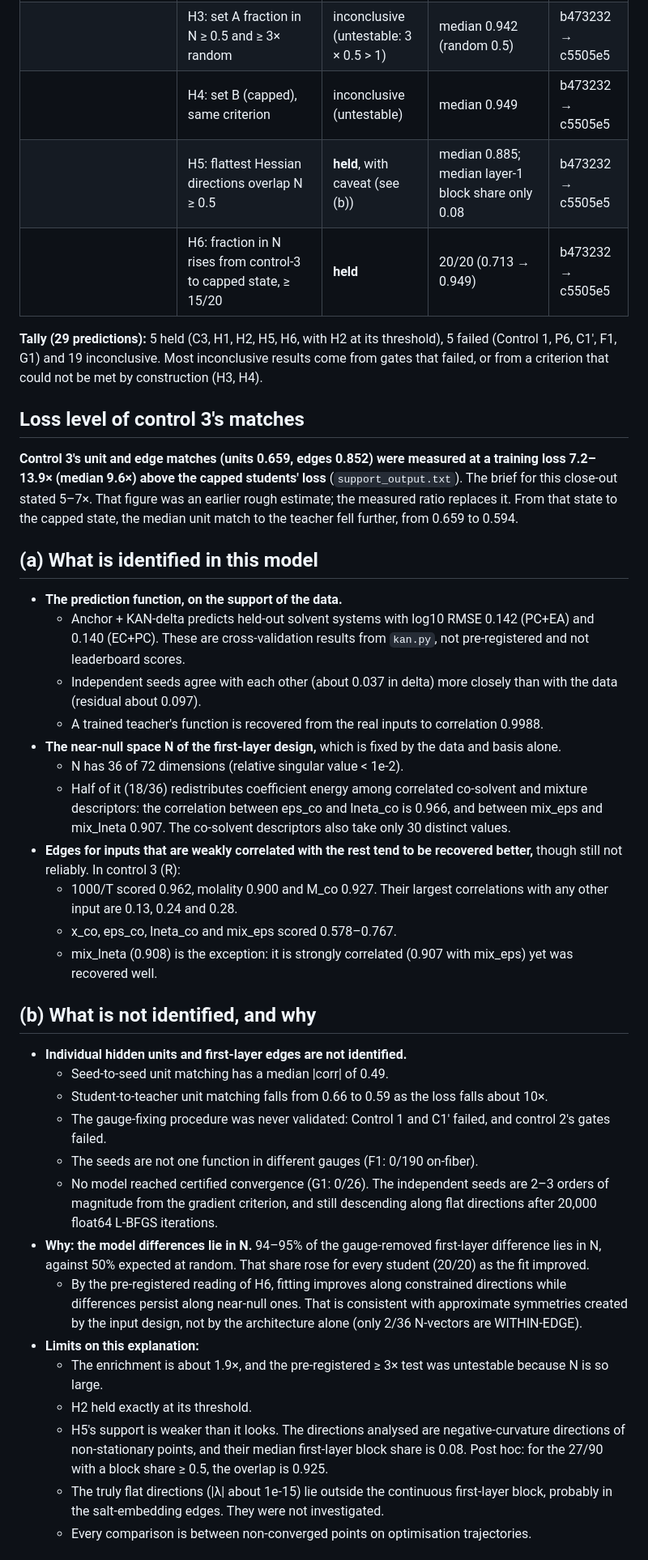
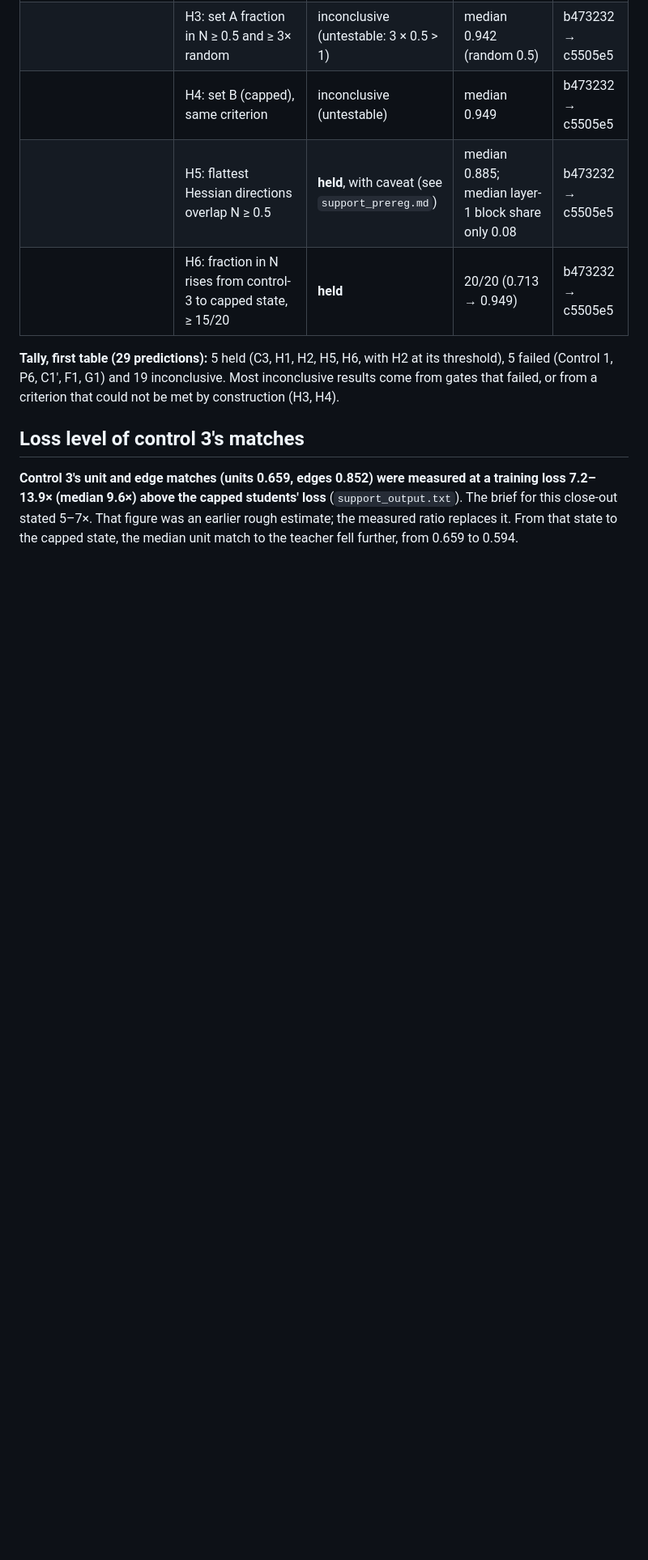
Before and after one commit to drgelavizhahmadi-dotcom/battery_hacketon, a Markdown page: electrolyte_case_study_summary.md, the part around one of its changes. Shown at 81% size. Rendered like a GitHub page; blank space fills up the shorter version.

Commit message:
Close-out: case-study summary with close.py and certify verdicts, overall tally, final narrative and paper claims
Co-Authored-By: Claude Opus 5.5 <noreply@anthropic.com>

```diff
--- a/electrolyte_case_study_summary.md
+++ b/electrolyte_case_study_summary.md
@@ -37,10 +37,10 @@ and C4 (there is no C4 in control 2, and no C3' or C4').
 | | H2: ≥ 50% of N is REDISTRIBUTION within the correlated group | **held, exactly at threshold** | 18/36 | b473232 → c5505e5 |
 | | H3: set A fraction in N ≥ 0.5 and ≥ 3× random | inconclusive (untestable: 3 × 0.5 > 1) | median 0.942 (random 0.5) | b473232 → c5505e5 |
 | | H4: set B (capped), same criterion | inconclusive (untestable) | median 0.949 | b473232 → c5505e5 |
-| | H5: flattest Hessian directions overlap N ≥ 0.5 | **held**, with caveat (see (b)) | median 0.885; median layer-1 block share only 0.08 | b473232 → c5505e5 |
+| | H5: flattest Hessian directions overlap N ≥ 0.5 | **held**, with caveat (see `support_prereg.md`) | median 0.885; median layer-1 block share only 0.08 | b473232 → c5505e5 |
 | | H6: fraction in N rises from control-3 to capped state, ≥ 15/20 | **held** | 20/20 (0.713 → 0.949) | b473232 → c5505e5 |
 
-**Tally (29 predictions):** 5 held (C3, H1, H2, H5, H6, with H2 at its threshold), 5 failed
+**Tally, first table (29 predictions):** 5 held (C3, H1, H2, H5, H6, with H2 at its threshold), 5 failed
 (Control 1, P6, C1', F1, G1) and 19 inconclusive. Most inconclusive results come from
 gates that failed, or from a criterion that could not be met by construction (H3, H4).
 
@@ -51,54 +51,3 @@ gates that failed, or from a criterion that could not be met by construction (H3
 close-out stated 5–7×. That figure was an earlier rough estimate; the measured ratio replaces it.
 From that state to the capped state, the median unit match to the teacher fell further, from 0.659
 to 0.594.
-
-## (a) What is identified in this model
-
-- **The prediction function, on the support of the data.**
-  - Anchor + KAN-delta predicts held-out solvent systems with log10 RMSE 0.142 (PC+EA) and 0.140
-    (EC+PC). These are cross-validation results from `kan.py`, not pre-registered and not
-    leaderboard scores.
-  - Independent seeds agree with each other (about 0.037 in delta) more closely than with the data
-    (residual about 0.097).
-  - A trained teacher's function is recovered from the real inputs to correlation 0.9988.
-- **The near-null space N of the first-layer design,** which is fixed by the data and basis alone.
-  - N has 36 of 72 dimensions (relative singular value < 1e-2).
-  - Half of it (18/36) redistributes coefficient energy among correlated co-solvent and mixture
-    descriptors: the correlation between eps_co and lneta_co is 0.966, and between mix_eps and
-    mix_lneta 0.907. The co-solvent descriptors also take only 30 distinct values.
-- **Edges for inputs that are weakly correlated with the rest tend to be recovered better,** though
-  still not reliably. In control 3 (R):
-  - 1000/T scored 0.962, molality 0.900 and M_co 0.927. Their largest correlations with any other
-    input are 0.13, 0.24 and 0.28.
-  - x_co, eps_co, lneta_co and mix_eps scored 0.578–0.767.
-  - mix_lneta (0.908) is the exception: it is strongly correlated (0.907 with mix_eps) yet was
-    recovered well.
-
-## (b) What is not identified, and why
-
-- **Individual hidden units and first-layer edges are not identified.**
-  - Seed-to-seed unit matching has a median |corr| of 0.49.
-  - Student-to-teacher unit matching falls from 0.66 to 0.59 as the loss falls about 10×.
-  - The gauge-fixing procedure was never validated: Control 1 and C1' failed, and control 2's gates
-    failed.
-  - The seeds are not one function in different gauges (F1: 0/190 on-fiber).
-  - No model reached certified convergence (G1: 0/26). The independent seeds are 2–3 orders of
-    magnitude from the gradient criterion, and still descending along flat directions after 20,000
-    float64 L-BFGS iterations.
-- **Why: the model differences lie in N.** 94–95% of the gauge-removed first-layer difference lies
-  in N, against 50% expected at random. That share rose for every student (20/20) as the fit
-  improved.
-  - By the pre-registered reading of H6, fitting improves along constrained directions while
-    differences persist along near-null ones. That is consistent with approximate symmetries created
-    by the input design, not by the architecture alone (only 2/36 N-vectors are WITHIN-EDGE).
-- **Limits on this explanation:**
-  - The enrichment is about 1.9×, and the pre-registered ≥ 3× test was untestable because N is so
-    large.
-  - H2 held exactly at its threshold.
-  - H5's support is weaker than it looks. The directions analysed are negative-curvature directions
-    of non-stationary points, and their median first-layer block share is 0.08. Post hoc: for the 27/90
-    with a block share ≥ 0.5, the overlap is 0.925.
-  - The truly flat directions (|λ| about 1e-15) lie outside the continuous first-layer block,
-    probably in the salt-embedding edges. They were not investigated.
-  - Every comparison is between non-converged points on optimisation trajectories.
-
```
Also changed, not shown: other parts of electrolyte_case_study_summary.md (+122 -24 lines).
